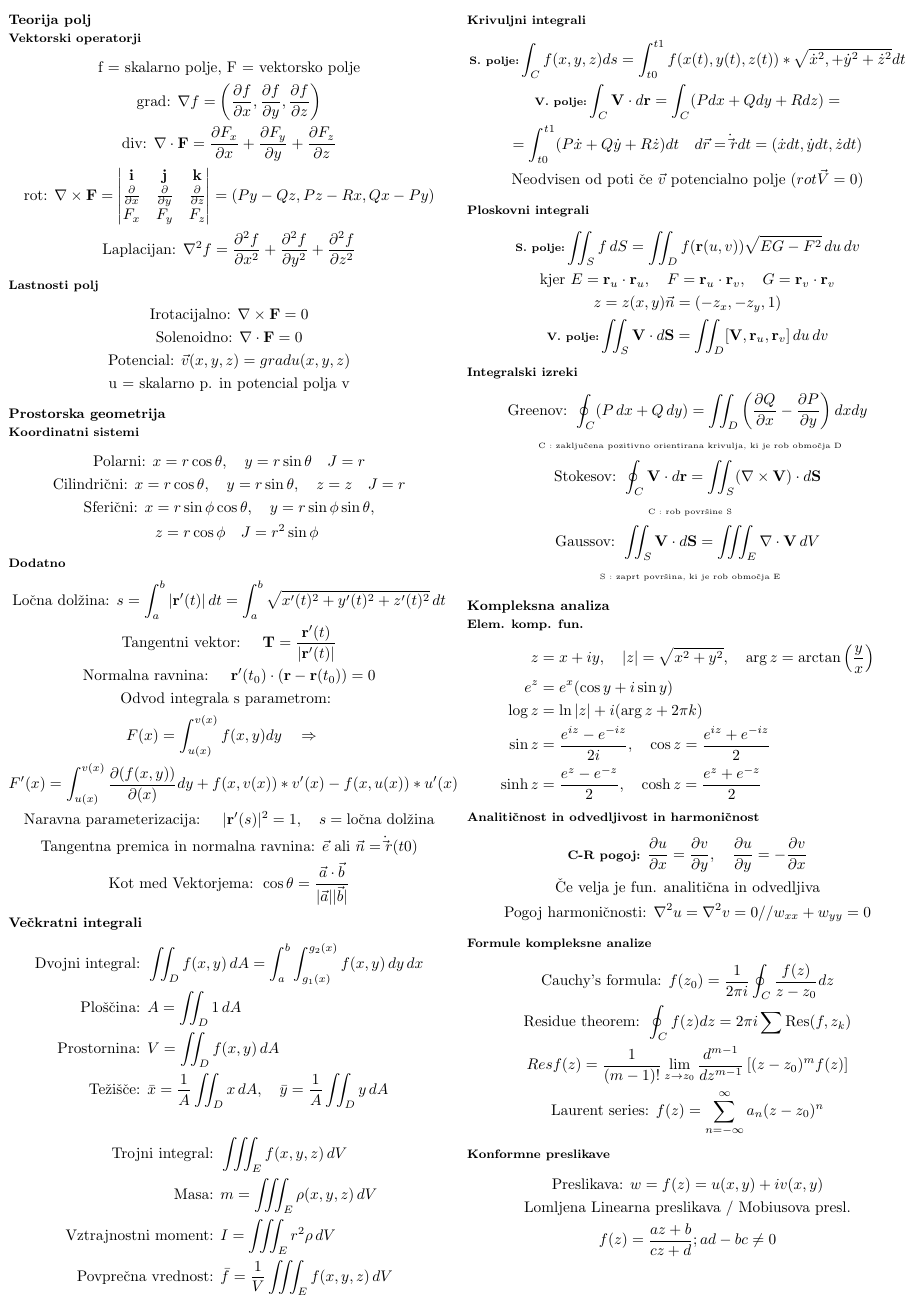
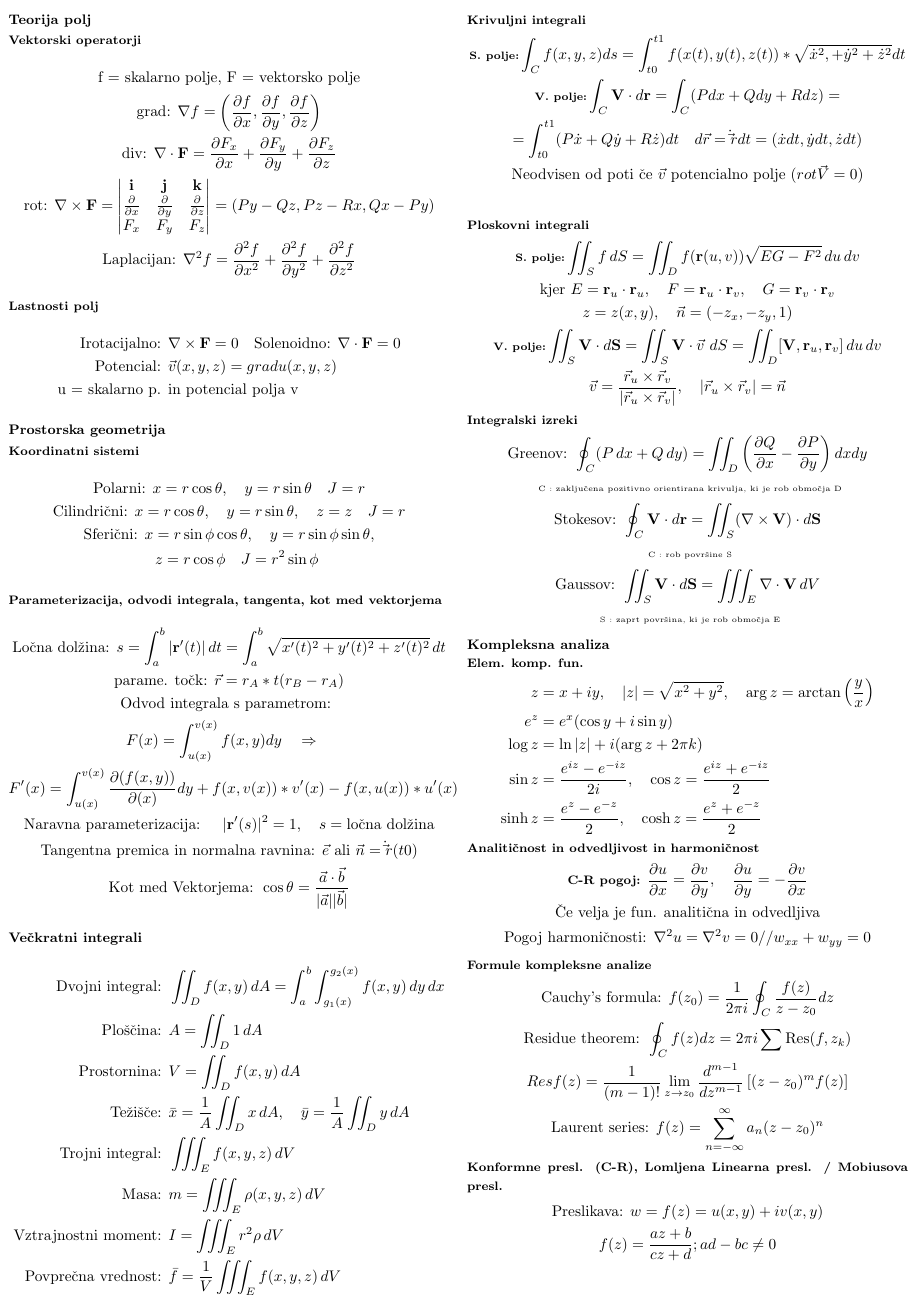
Before and after one commit to Dabaridu/MATCheatSheet, a LaTeX document (mat3.tex): page 1 of 2. Compiled offline with pdfLaTeX.

Commit message:
last final

```diff
--- a/mat3.tex
+++ b/mat3.tex
@@ -46,12 +46,12 @@ F_x & F_y & F_z
 \end{gather*}
 
 \subsection*{\footnotesize Lastnosti polj}
-\begin{gather*}
-\text{Irotacijalno: } \nabla \times \mathbf{F} = 0\\
-\text{Solenoidno: } \nabla \cdot \mathbf{F} = 0\\
-\text{Potencial: } \vec{v}(x,y,z) = grad u(x,y,z)\\
-\text{u = skalarno p. in potencial polja v}
-\end{gather*}
+\begin{align*}
+\text{Irotacijalno: } & \nabla \times \mathbf{F} = 0 \quad
+\text{Solenoidno: } \nabla \cdot \mathbf{F} = 0 \\
+\text{Potencial: } & \vec{v}(x,y,z) = grad u(x,y,z) \\
+\text{u = skalarno p. } & \text{in potencial polja v}
+\end{align*}
 
 \section*{\small Prostorska geometrija}
 
@@ -63,11 +63,10 @@ F_x & F_y & F_z
 \quad z = r\cos\phi \quad J = r^2\sin\phi
 \end{gather*}
 
-\subsection*{\footnotesize Dodatno}
+\subsection*{\footnotesize Parameterizacija, odvodi integrala, tangenta, kot med vektorjema}
 \begin{gather*}
 \text{Ločna dolžina: } s = \int_a^b |\mathbf{r}'(t)| \, dt = \int_a^b \sqrt{x'(t)^2 + y'(t)^2 + z'(t)^2} \, dt \\
-\text{Tangentni vektor: } \quad \mathbf{T} = \frac{\mathbf{r}'(t)}{|\mathbf{r}'(t)|} \\
-\text{Normalna ravnina: } \quad \mathbf{r}'(t_0) \cdot (\mathbf{r} - \mathbf{r}(t_0)) = 0 \\
+\text{parame. točk: } \vec{r} = r _A * t(r _B - r _ A)\\
 \text{Odvod integrala s parametrom: } \\
 F(x)=\int_{u(x)}^{v(x)} f(x,y)dy \quad \Rightarrow \quad \\
 F'(x)=\int_{u(x)}^{v(x)} \frac{\partial(f(x,y))}{\partial(x)}dy+f(x,v(x))*v'(x)-f(x,u(x))*u'(x) \\
@@ -98,17 +94,19 @@ F'(x)=\int_{u(x)}^{v(x)} \frac{\partial(f(x,y))}{\partial(x)}dy+f(x,v(x))*v'(x)-
     \textbf{\scriptsize V. polje:}
     \int_C \mathbf{V} \cdot d\mathbf{r} = \int_C(Pdx + Qdy + Rdz)= \\ =\int_{t0}^{t1}(P\dot{x}+Q\dot{y}+R\dot{z}) dt
     \quad d\vec{r} = \dot\vec{r} dt = (\dot{x}dt,\dot{y}dt,\dot{z}dt)\\
-    \text{Neodvisen od poti če }\vec{v}\text{ potencialno polje } (rot\vec{V}=0)
+    \text{Neodvisen od poti če }\vec{v}\text{ potencialno polje } (rot\vec{V}=0) \\
 \end{gather*}
 
 \subsection*{\footnotesize Ploskovni integrali}
 \begin{gather*}
     \textbf{\scriptsize S. polje:}
-    \iint_S f \, dS = \iint_D f(\mathbf{r}(u,v)) \sqrt{EG-F^2} \, du \, dv \\
-    \text{kjer } E = \mathbf{r}_u \cdot \mathbf{r}_u,\quad F = \mathbf{r}_u \cdot \mathbf{r}_v,\quad G = \mathbf{r}_v \cdot \mathbf{r}_v \\
-    z = z(x,y) \vec{n} = (-z _x, -z _y, 1)\\
+        \iint_S f \, dS = \iint_D f(\mathbf{r}(u,v)) \sqrt{EG-F^2} \, du \, dv \\
+        \text{kjer } E = \mathbf{r}_u \cdot \mathbf{r}_u,\quad F = \mathbf{r}_u \cdot \mathbf{r}_v,\quad G = \mathbf{r}_v \cdot \mathbf{r}_v \\
+            z = z(x,y), \quad \vec{n} = (-z _x, -z _y, 1)\\
     \textbf{\scriptsize V. polje:}
-    \iint_S \mathbf{V} \cdot d\mathbf{S} = \iint_D [\mathbf{V}, \mathbf{r}_u, \mathbf{r}_v] \, du \, dv
+        \iint_S \mathbf{V} \cdot d\mathbf{S} = \iint _S \mathbf V \cdot \vec{v} \text{ } dS = \iint_D [\mathbf{V}, \mathbf{r}_u, \mathbf{r}_v] \, du \, dv \\
+            \vec{v} = \frac{\vec r _u \times \vec r _v}{|\vec r _u \times \vec r _v|}, \quad
+            |\vec r _u \times \vec r _v| = \vec n
 \end{gather*}
 
 \subsection*{\footnotesize Integralski izreki}
@@ -148,10 +146,9 @@ Res f(z) = \frac{1}{(m-1)!} \lim_{z \to z_0} \frac{d^{m-1}}{dz^{m-1}} \left[(z -
 \text{Laurent series: } f(z) = \sum_{n=-\infty}^{\infty} a_n (z - z_0)^n
 \end{gather*}
 
-\subsection*{Konformne preslikave}
+\subsection*{Konformne presl. (C-R), Lomljena Linearna presl. / Mobiusova presl.}
 \begin{gather*}
 \text{Preslikava: } w = f(z) = u(x,y) + iv(x,y)\\
-\text{Lomljena Linearna preslikava / Mobiusova presl.}\\
 f(z) = \frac{az + b}{cz + d} ; ad - bc \neq 0\\
 \end{gather*}
 
```
Also changed, not shown: mat3.pdf, mat3.tex (5 more changed lines), 2 other files.
